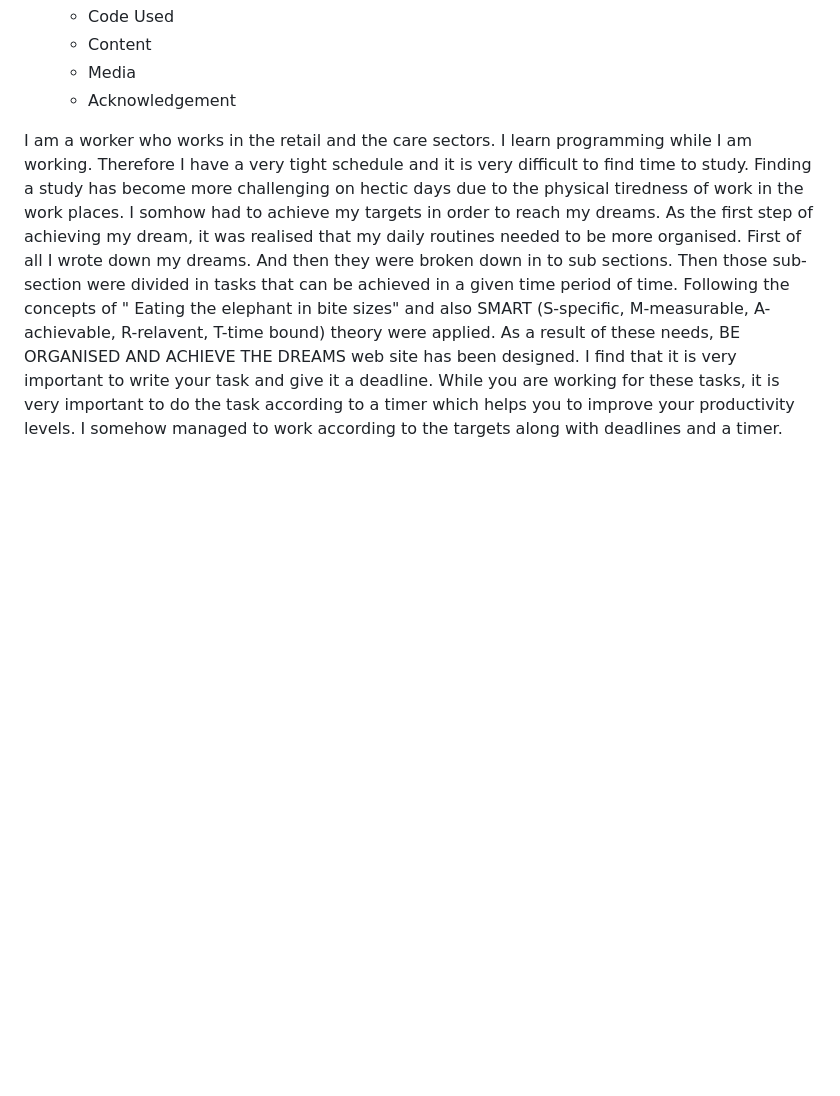
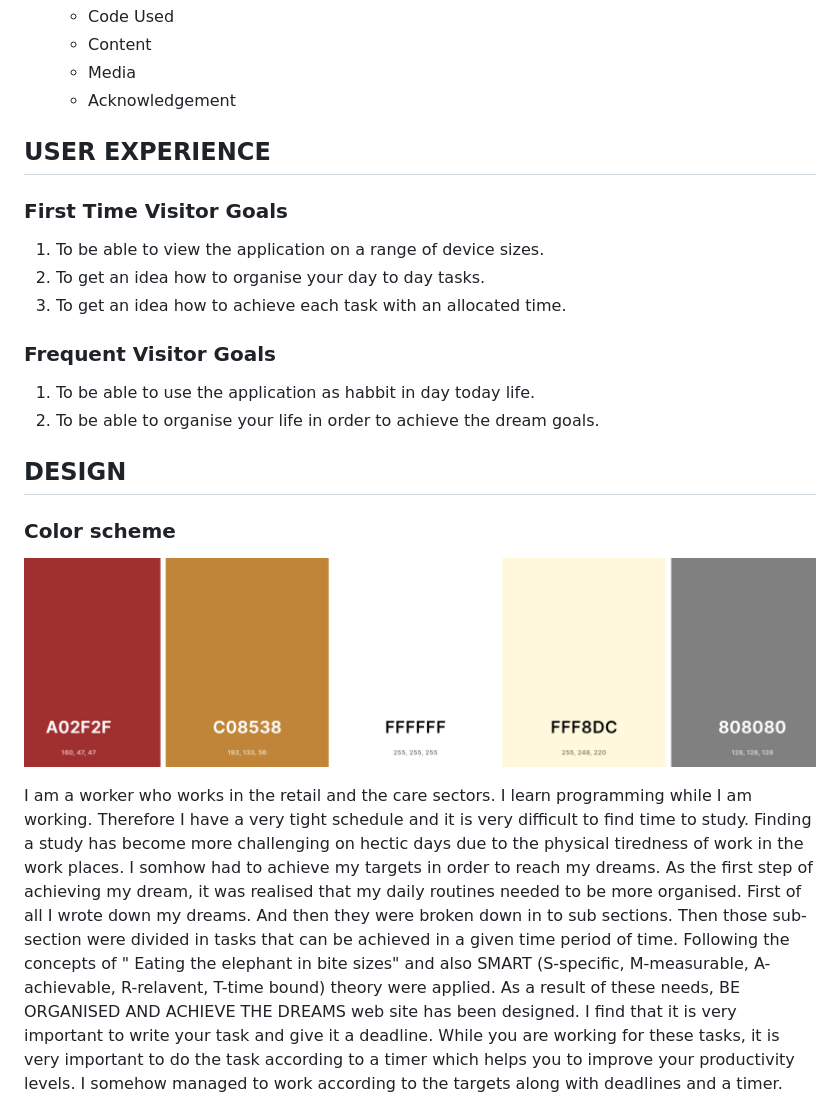
Before and after one commit to Mark-Assessment/p-ukwatta-be-organised-m2-2, a Markdown page: README.md, the part around the change. Rendered like a GitHub page; pictures changed too: assets/images/Coolors.PNG (added); blank space fills up the shorter version.

```diff
--- a/README.md
+++ b/README.md
@@ -42,6 +42,25 @@
      * Media
      * Acknowledgement
 
+## USER EXPERIENCE
+
+### First Time Visitor Goals
+1. To be able to view the application on a range of device sizes.
+2. To get an idea how to organise your day to day tasks.
+3. To get an idea how to achieve each task with an allocated time.
+
+### Frequent Visitor Goals
+
+1. To be able to use the application as habbit in day today life.
+2. To be able to organise your life in order to achieve the dream goals.
+
+
+## DESIGN
+
+### Color scheme
+
+![Color themes](assets/images/Coolors.PNG)
+
 
 
 I am a worker who works in the retail and the care sectors. I learn programming while I am working. Therefore I have a very tight schedule and it is very difficult to find time to study. Finding a study has become more challenging on hectic days due to the physical tiredness of work in the work places.
```
